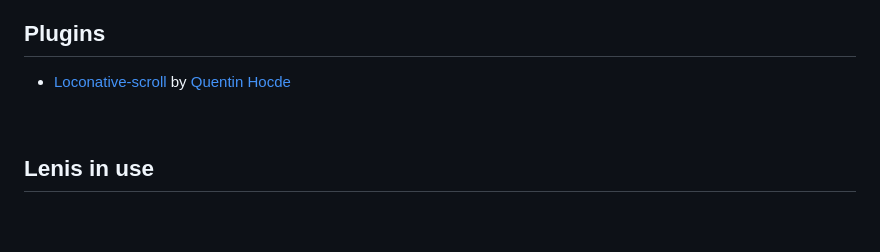
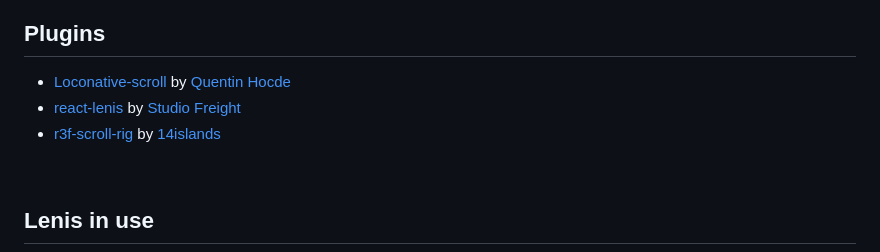
Before and after one commit to darkroomengineering/lenis, a Markdown page: README.md, the part around the change. Rendered like a GitHub page; blank space fills up the shorter version.

```diff
--- a/README.md
+++ b/README.md
@@ -193,6 +193,8 @@ body {
 ## Plugins
 
 - [Loconative-scroll](https://github.com/quentinhocde/loconative-scroll#how-to-switch-from-locomotive-scroll-to-loconative-scroll) by [Quentin Hocde](https://twitter.com/QuentinHocde)
+- [react-lenis](https://github.com/studio-freight/react-lenis) by [Studio Freight](https://www.studiofreight.com/)
+- [r3f-scroll-rig](https://github.com/14islands/r3f-scroll-rig) by [14islands](https://14islands.com/)
 
 <br>
 
```
